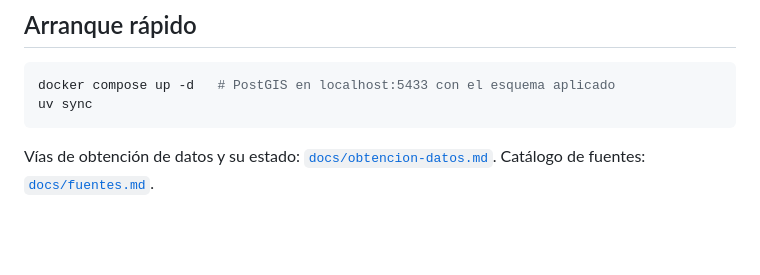
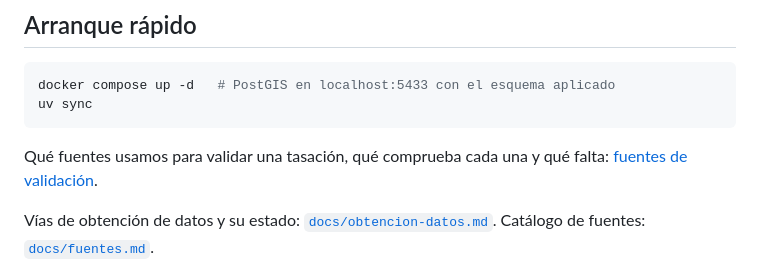
Before and after one commit to alektebel/tasacion-ia, a Markdown page: README.md, the part around the change. Drawn GitHub-style; blank space fills up the shorter version.

Commit message:
Documenta las fuentes de validación y sus límites

````diff
--- a/README.md
+++ b/README.md
@@ -8,6 +8,8 @@ Sistema para validar tasaciones inmobiliarias (ECO/805, residencial, España): i
 docker compose up -d   # PostGIS en localhost:5433 con el esquema aplicado
 uv sync
 ```
+
+Qué fuentes usamos para validar una tasación, qué comprueba cada una y qué falta: [fuentes de validación](docs/fuentes-validacion.md).
 
 Vías de obtención de datos y su estado: [`docs/obtencion-datos.md`](docs/obtencion-datos.md). Catálogo de fuentes: [`docs/fuentes.md`](docs/fuentes.md).
 
````
Also changed, not shown: docs/fuentes-validacion.md (added, +44 -0 lines), docs/fuentes.md (+2 -0 lines).
